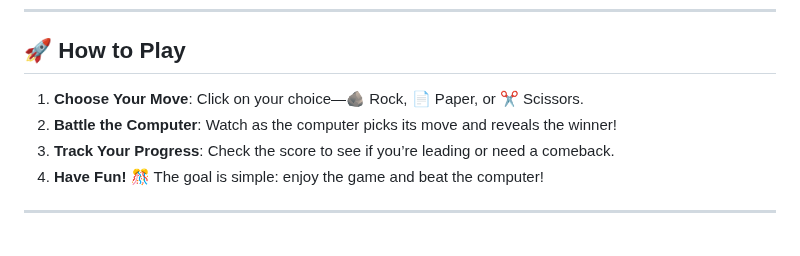
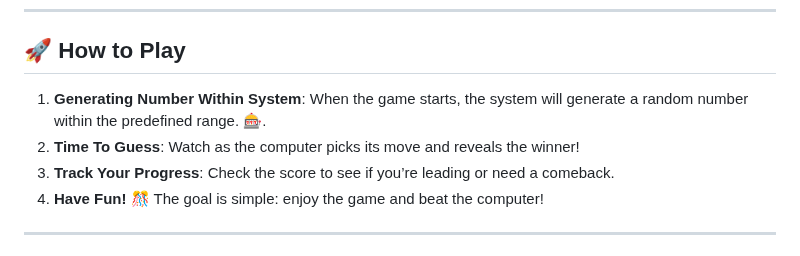
Before and after one commit to KelvCodes/NumQuest, a Markdown page: README.md, the part around the change. GitHub-like rendering.

```diff
--- a/README.md
+++ b/README.md
@@ -17,8 +17,8 @@ A simple yet fun take on the classic game, built with 💻 **HTML**, 🎨 **CSS*
 ---
 
 ## 🚀 How to Play
-1. **Choose Your Move**: Click on your choice—🪨 Rock, 📄 Paper, or ✂️ Scissors.
-2. **Battle the Computer**: Watch as the computer picks its move and reveals the winner!
+1. **Generating Number Within System**: When the game starts, the system will generate a random number within the predefined range. 🎰.
+2. **Time To Guess**: Watch as the computer picks its move and reveals the winner!
 3. **Track Your Progress**: Check the score to see if you’re leading or need a comeback.
 4. **Have Fun!** 🎊 The goal is simple: enjoy the game and beat the computer!
 
```
